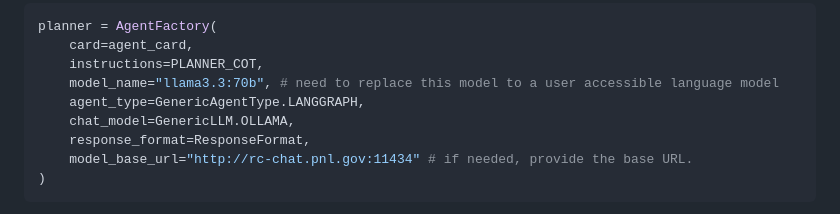
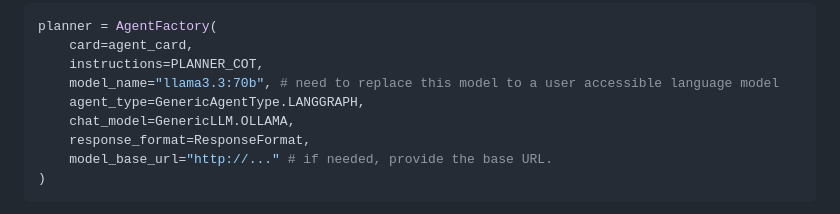
Before and after one commit to pnnl/BEM-AI, a Markdown page: README.md, the part around the change. Drawn GitHub-style.

Commit message:
Change model_base_url to a placeholde
Updated model_base_url to a placeholder.

````diff
--- a/README.md
+++ b/README.md
@@ -109,7 +109,7 @@ planner = AgentFactory(
     agent_type=GenericAgentType.LANGGRAPH,
     chat_model=GenericLLM.OLLAMA,
     response_format=ResponseFormat,
-    model_base_url="http://rc-chat.pnl.gov:11434" # if needed, provide the base URL.
+    model_base_url="http://..." # if needed, provide the base URL.
 )
 ```
 It is recommended using a large size model, for example, llama3.3:70b for planner agent and use reasoning models such as qwen3:4b for the specialized agents.
````
